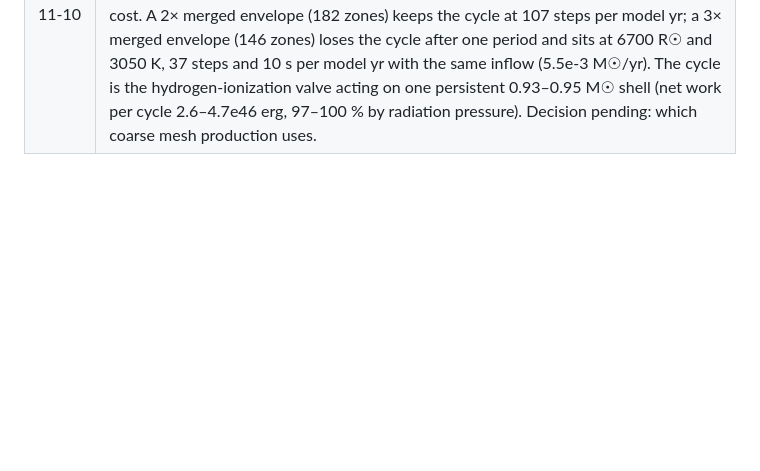
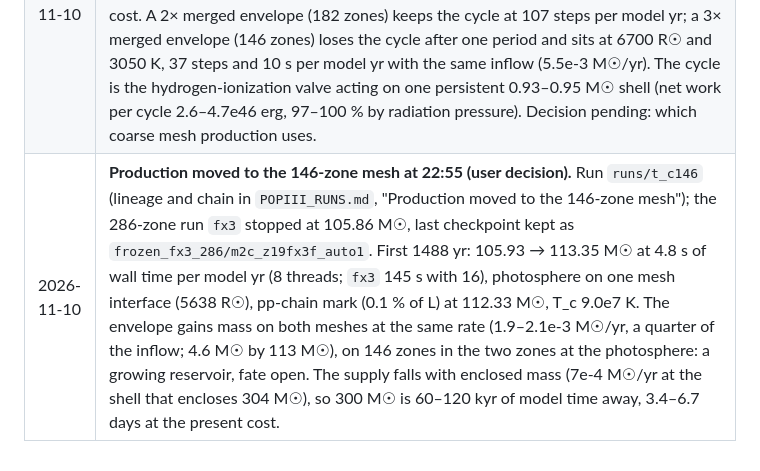
Before and after one commit to yipihey/titan.jl, a Markdown page: docs/POPIII_GOAL.md, the part around the change. Rendered like a GitHub page; blank space fills up the shorter version.

```diff
--- a/docs/POPIII_GOAL.md
+++ b/docs/POPIII_GOAL.md
@@ -139,3 +139,4 @@ From about 15 M☉ the outer layers oscillate at ±2–5 km/s with a period near
 | 2026-11-10 | **Production on the standard flags from 102.69 M☉, four times faster per model year.** Deep in the oscillation most of the wall time was the full (ALI) H₂ line transfer: a cold molecular shell at 2700–6500 R☉ has ~110 optically thick lines at 200 frequency bins, refreshed every 1–8 steps. The solver was restructured without changing its result (bit-identical populations, cooling and a 300-step run; 4 threads 1.75×, 16 threads 4.2× per call, commit 0222371). `fx3` was stopped at step 273550 and continues as `z19fx3e` with `AVTENSION=0 CHEMSUB=1.3,3`, 16 threads and full recording (`runs/fx3`): 63 model yr per wall hour over the first 600 steps against 16.5 before. 300 M☉ would then take about 520 h; the hydrodynamics/transport solve is now the largest cost. Δt in the oscillation is set by the ionization front crossing fixed zones of Δln r = 0.07–0.10 one at a time (`POPIII_RUNS.md`, "Deep in the oscillation"); a front-following mesh (`GRIDWIN`) is the untested lever. |
 | 2026-11-10 | **The envelope cycle of `fx3` is not resolved on the production mesh.** Tests from one frozen state at 103.8 M☉ on the 286-zone mesh, 2×, 3× finer fixed meshes and capped moving meshes (`POPIII_RUNS.md`, "Is the envelope cycle at 104 M☉ resolved?"). Robust: at L = 0.98 L_Edd(es) about 0.9–1.0 M☉ collects at 300–3000 R☉ within 0.8 yr on every mesh; the envelope energy budget closes to 0.4 % of L; the star grows at 5.9e-3 (production mesh) to 6.3e-3 M☉/yr (2× mesh, 18.6 yr). Not resolved: the loaded shell either rebounds softly (production mesh, always) or falls freely through its photosphere and bounces (2×: partial at 1.8 yr, deep at 4.9 yr; 3×: deep at 1.9 and 4.5 yr; moving 2×: partial). The bounce is energy-conserving to 0.5 % and is the re-expansion of trapped radiation (96 % of the gravitational energy released), and on the 2× mesh it throws 0.5 M☉ out beyond 10⁴ R☉ for several years before it returns. The photosphere and T_eff excursions of `fx3` are not to be trusted; the mean growth is. A resolved cycle costs about ten times more per model year. No run shows the accretion ending. Decision pending: how production treats the cycle. New default-off switches `UPFREEZE`, `STOLCHEM`, `CHICAP`, `NEWTFLIP`, `GRIDWIN` `gmax` (bit-identical when off). |
 | 2026-11-10 | **Treatment of the envelope cycle decided (user): one coarse full solution first.** Keep a coarse mesh, document the cycle as unresolved, do resolution studies from restarts at selected masses, then the final runs. Measured since (`POPIII_RUNS.md`, "The cycle has two modes"): production is now in the long mode of the cycle (7.8 yr, photosphere to 4600–7300 R☉) at 244 steps and 145 s per model yr, 37–55 days to 300 M☉ against the two-week gate. Tension 0.05–0.2 does not damp the cycle and does not lower the cost. A 2× merged envelope (182 zones) keeps the cycle at 107 steps per model yr; a 3× merged envelope (146 zones) loses the cycle after one period and sits at 6700 R☉ and 3050 K, 37 steps and 10 s per model yr with the same inflow (5.5e-3 M☉/yr). The cycle is the hydrogen-ionization valve acting on one persistent 0.93–0.95 M☉ shell (net work per cycle 2.6–4.7e46 erg, 97–100 % by radiation pressure). Decision pending: which coarse mesh production uses. |
+| 2026-11-10 | **Production moved to the 146-zone mesh at 22:55 (user decision).** Run `runs/t_c146` (lineage and chain in `POPIII_RUNS.md`, "Production moved to the 146-zone mesh"); the 286-zone run `fx3` stopped at 105.86 M☉, last checkpoint kept as `frozen_fx3_286/m2c_z19fx3f_auto1`. First 1488 yr: 105.93 → 113.35 M☉ at 4.8 s of wall time per model yr (8 threads; `fx3` 145 s with 16), photosphere on one mesh interface (5638 R☉), pp-chain mark (0.1 % of L) at 112.33 M☉, T_c 9.0e7 K. The envelope gains mass on both meshes at the same rate (1.9–2.1e-3 M☉/yr, a quarter of the inflow; 4.6 M☉ by 113 M☉), on 146 zones in the two zones at the photosphere: a growing reservoir, fate open. The supply falls with enclosed mass (7e-4 M☉/yr at the shell that encloses 304 M☉), so 300 M☉ is 60–120 kyr of model time away, 3.4–6.7 days at the present cost. |
```
Also changed, not shown: docs/POPIII_RUNS.md (+41 -0 lines).
